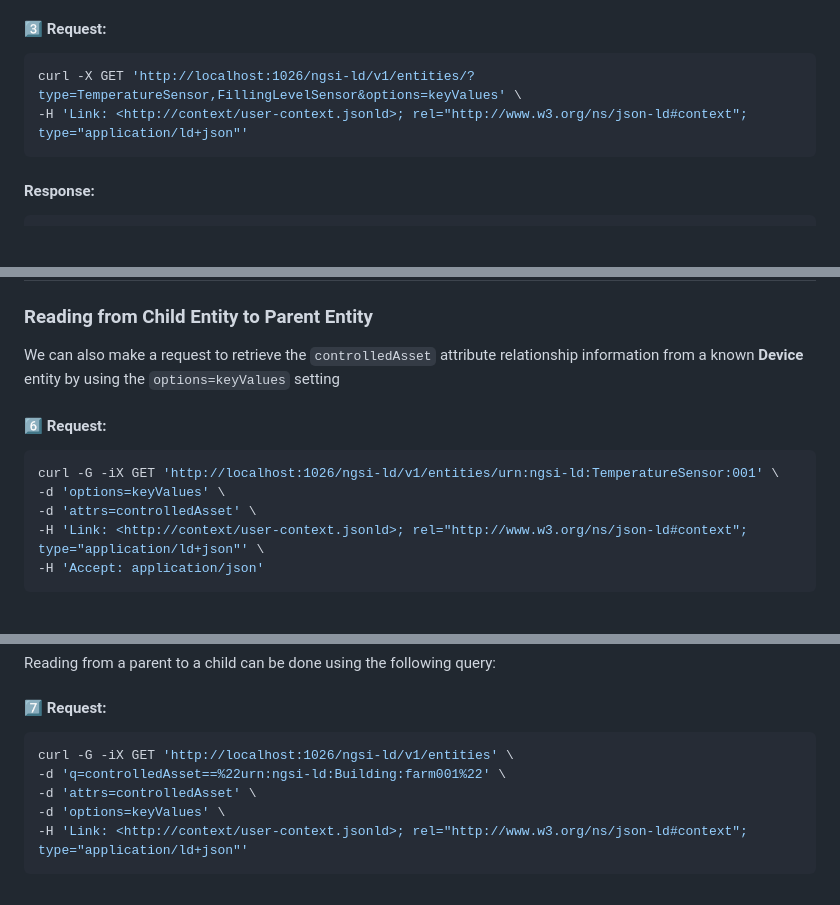
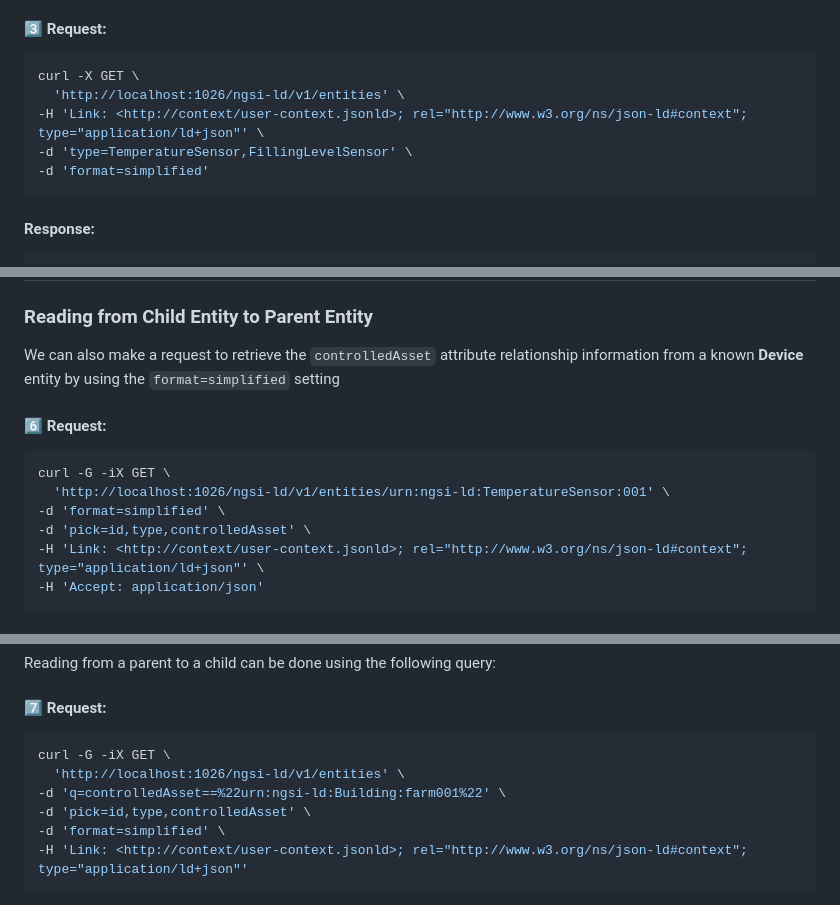
Before and after one commit to FIWARE/tutorials.Entity-Relationships, a Markdown page: README.md, 3 parts joined by grey strips. Rendered like a GitHub page; blank space fills up the shorter version.

Commit message:
Update Requests to use pick and format

````diff
--- a/README.md
+++ b/README.md
@@ -301,8 +301,11 @@ return the context data of the devices
 #### 3️⃣ Request:
 
 ```console
-curl -X GET 'http://localhost:1026/ngsi-ld/v1/entities/?type=TemperatureSensor,FillingLevelSensor&options=keyValues' \
--H 'Link: <http://context/user-context.jsonld>; rel="http://www.w3.org/ns/json-ld#context"; type="application/ld+json"'
+curl -X GET \
+  'http://localhost:1026/ngsi-ld/v1/entities' \
+-H 'Link: <http://context/user-context.jsonld>; rel="http://www.w3.org/ns/json-ld#context"; type="application/ld+json"' \
+-d 'type=TemperatureSensor,FillingLevelSensor' \
+-d 'format=simplified'
 ```
 
 #### Response:
@@ -439,14 +444,15 @@ The updated response including the `controlledAsset` attribute is shown below:
 ### Reading from Child Entity to Parent Entity
 
 We can also make a request to retrieve the `controlledAsset` attribute relationship information from a known **Device**
-entity by using the `options=keyValues` setting
+entity by using the `format=simplified` setting
 
 #### 6️⃣ Request:
 
 ```console
-curl -G -iX GET 'http://localhost:1026/ngsi-ld/v1/entities/urn:ngsi-ld:TemperatureSensor:001' \
--d 'options=keyValues' \
--d 'attrs=controlledAsset' \
+curl -G -iX GET \
+  'http://localhost:1026/ngsi-ld/v1/entities/urn:ngsi-ld:TemperatureSensor:001' \
+-d 'format=simplified' \
+-d 'pick=id,type,controlledAsset' \
 -H 'Link: <http://context/user-context.jsonld>; rel="http://www.w3.org/ns/json-ld#context"; type="application/ld+json"' \
 -H 'Accept: application/json'
 ```
@@ -471,10 +477,11 @@ Reading from a parent to a child can be done using the following query:
 #### 7️⃣ Request:
 
 ```console
-curl -G -iX GET 'http://localhost:1026/ngsi-ld/v1/entities' \
+curl -G -iX GET \
+  'http://localhost:1026/ngsi-ld/v1/entities' \
 -d 'q=controlledAsset==%22urn:ngsi-ld:Building:farm001%22' \
--d 'attrs=controlledAsset' \
--d 'options=keyValues' \
+-d 'pick=id,type,controlledAsset' \
+-d 'format=simplified' \
 -H 'Link: <http://context/user-context.jsonld>; rel="http://www.w3.org/ns/json-ld#context"; type="application/ld+json"'
 ```
 
````
Also changed, not shown: other parts of README.md (+22 -15 lines), README.ja.md (+34 -23 lines).
